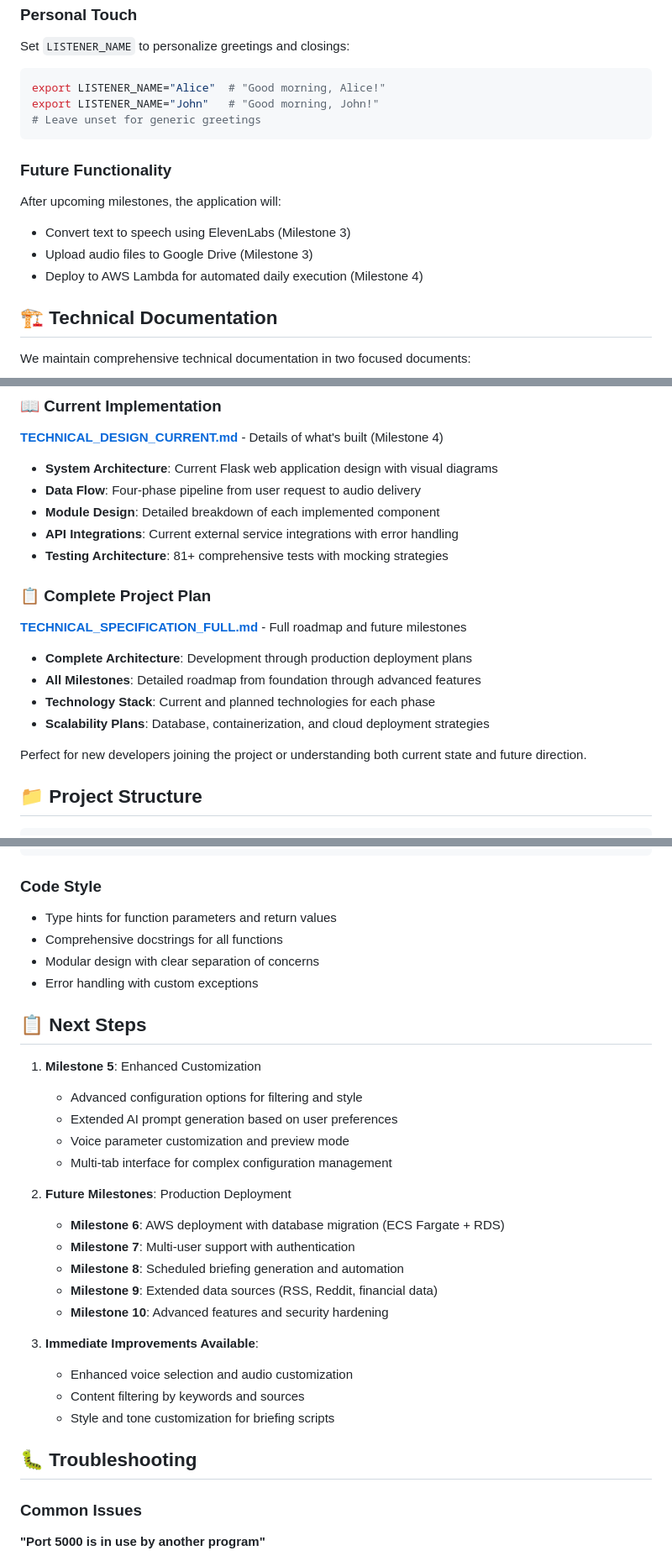
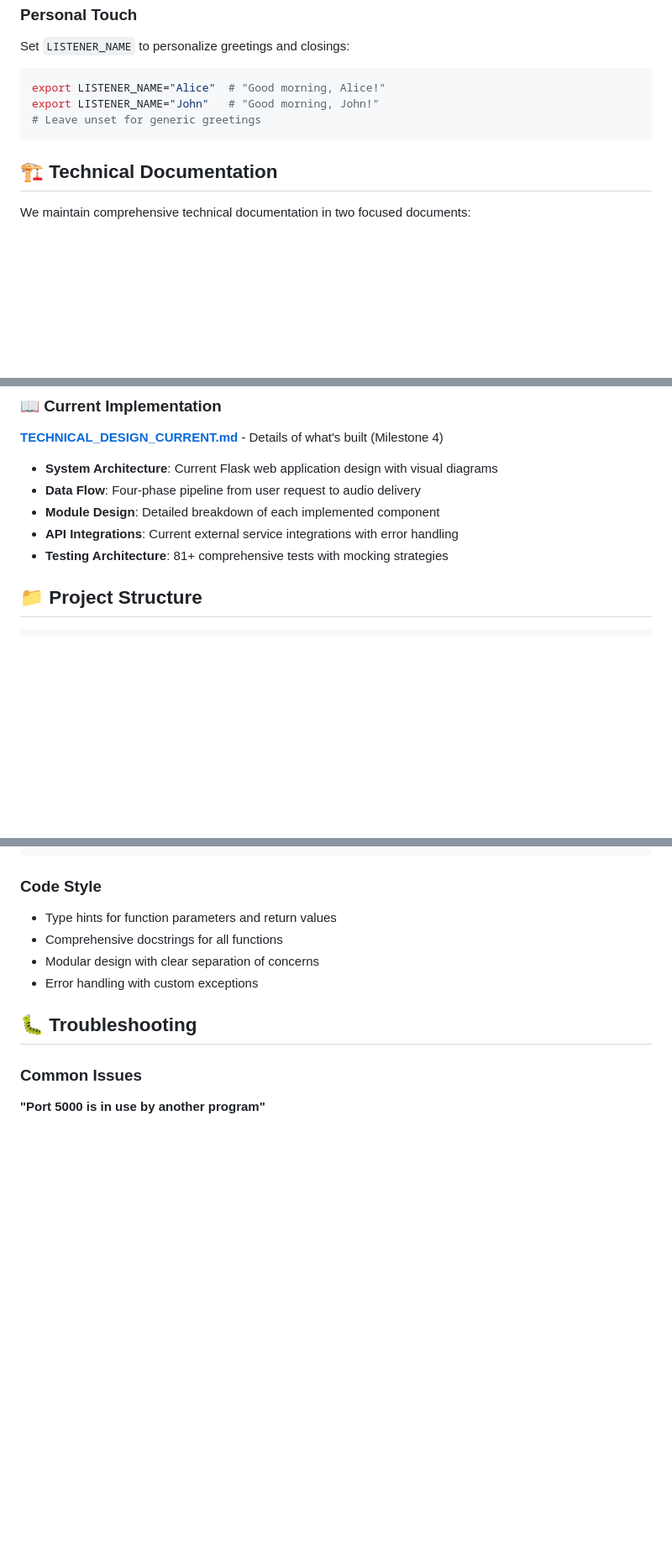
Before and after one commit to c0ld-w4ter/you-fm, a Markdown page: README.md, 3 parts joined by grey strips. Shown: that part at 84% size. GitHub-like rendering; blank space fills up the shorter version.

Commit message:
Correct readme

````diff
--- a/README.md
+++ b/README.md
@@ -243,12 +241,6 @@ export LISTENER_NAME="John"   # "Good morning, John!"
 # Leave unset for generic greetings
 ```
 
-### Future Functionality
-After upcoming milestones, the application will:
-- Convert text to speech using ElevenLabs (Milestone 3)
-- Upload audio files to Google Drive (Milestone 3)
-- Deploy to AWS Lambda for automated daily execution (Milestone 4)
-
 ## 🏗️ Technical Documentation
 
 We maintain comprehensive technical documentation in two focused documents:
@@ -260,15 +252,6 @@ We maintain comprehensive technical documentation in two focused documents:
 - **Module Design**: Detailed breakdown of each implemented component
 - **API Integrations**: Current external service integrations with error handling
 - **Testing Architecture**: 81+ comprehensive tests with mocking strategies
-
-### **📋 Complete Project Plan**
-**[TECHNICAL_SPECIFICATION_FULL.md](TECHNICAL_SPECIFICATION_FULL.md)** - Full roadmap and future milestones
-- **Complete Architecture**: Development through production deployment plans
-- **All Milestones**: Detailed roadmap from foundation through advanced features
-- **Technology Stack**: Current and planned technologies for each phase
-- **Scalability Plans**: Database, containerization, and cloud deployment strategies
-
-Perfect for new developers joining the project or understanding both current state and future direction.
 
 ## 📁 Project Structure
 
@@ -332,25 +315,6 @@ python -m pytest tests/test_<module>.py -v
 - Modular design with clear separation of concerns
 - Error handling with custom exceptions
 
-## 📋 Next Steps
-
-1. **Milestone 5**: Enhanced Customization
-   - Advanced configuration options for filtering and style
-   - Extended AI prompt generation based on user preferences
-   - Voice parameter customization and preview mode
-   - Multi-tab interface for complex configuration management
-
-2. **Future Milestones**: Production Deployment
-   - **Milestone 6**: AWS deployment with database migration (ECS Fargate + RDS)
-   - **Milestone 7**: Multi-user support with authentication
-   - **Milestone 8**: Scheduled briefing generation and automation
-   - **Milestone 9**: Extended data sources (RSS, Reddit, financial data)
-   - **Milestone 10**: Advanced features and security hardening
-
-3. **Immediate Improvements Available**:
-   - Enhanced voice selection and audio customization
-   - Content filtering by keywords and sources
-   - Style and tone customization for briefing scripts
 
 ## 🐛 Troubleshooting
 
````
Also changed, not shown: other parts of README.md (+1 -5 lines).
